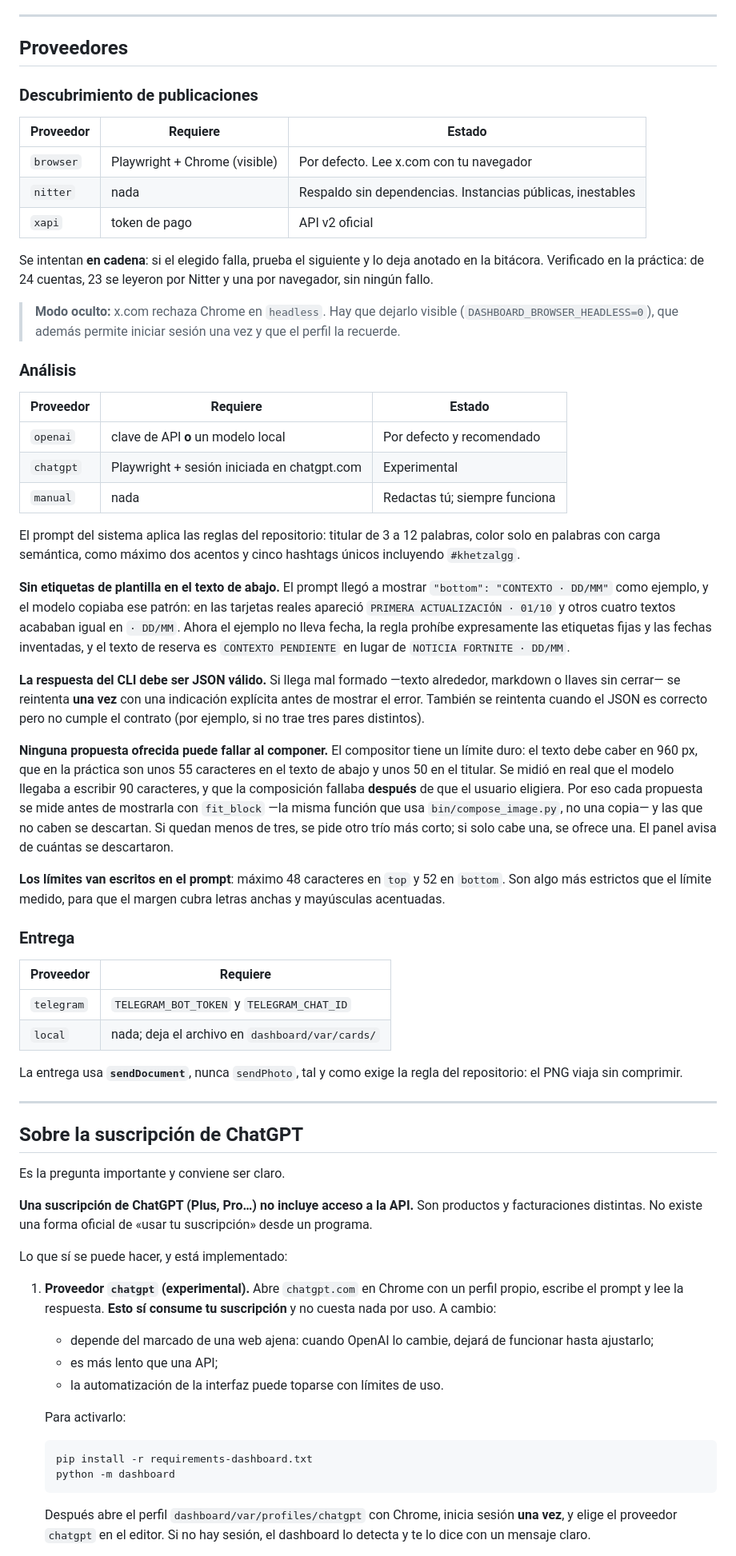
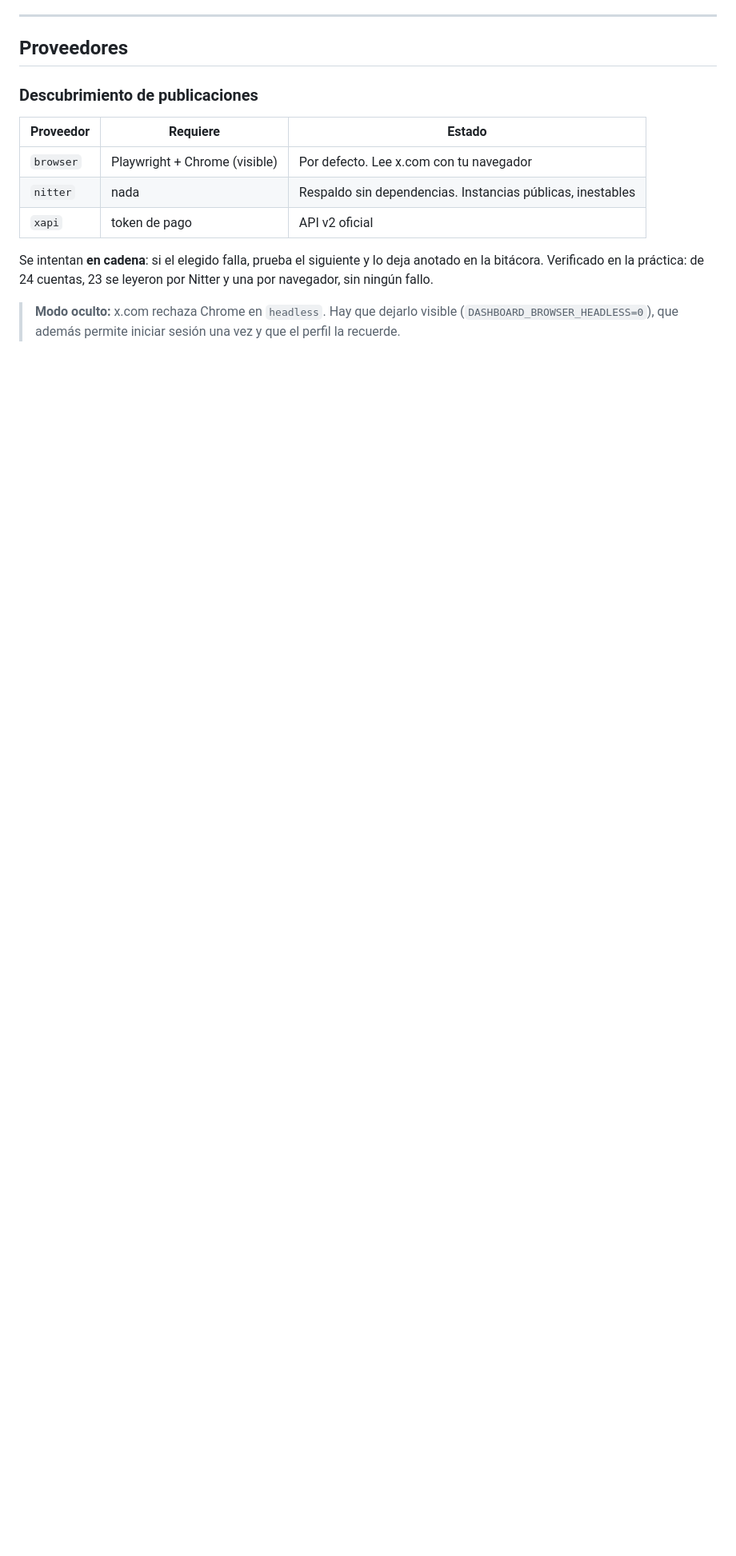
Before and after one commit to tacosandtypescript-debug/FN-Editor-Imagen-Social, a Markdown page: dashboard/README.md, the part around one of its changes. Shown at 80% size. Drawn GitHub-style; blank space fills up the shorter version.

````diff
--- a/dashboard/README.md
+++ b/dashboard/README.md
@@ -99,82 +92,3 @@ por Nitter y una por navegador, sin ningún fallo.
 > (`DASHBOARD_BROWSER_HEADLESS=0`), que además permite iniciar sesión una vez y
 > que el perfil la recuerde.
 
-### Análisis
-
-| Proveedor | Requiere | Estado |
-|---|---|---|
-| `openai` | clave de API **o** un modelo local | Por defecto y recomendado |
-| `chatgpt` | Playwright + sesión iniciada en chatgpt.com | Experimental |
-| `manual` | nada | Redactas tú; siempre funciona |
-
-El prompt del sistema aplica las reglas del repositorio: titular de 3 a 12
-palabras, color solo en palabras con carga semántica, como máximo dos acentos y
-cinco hashtags únicos incluyendo `#khetzalgg`.
-
-**Sin etiquetas de plantilla en el texto de abajo.** El prompt llegó a mostrar
-`"bottom": "CONTEXTO · DD/MM"` como ejemplo, y el modelo copiaba ese patrón: en
-las tarjetas reales apareció `PRIMERA ACTUALIZACIÓN · 01/10` y otros cuatro
-textos acababan igual en `· DD/MM`. Ahora el ejemplo no lleva fecha, la regla
-prohíbe expresamente las etiquetas fijas y las fechas inventadas, y el texto de
-reserva es `CONTEXTO PENDIENTE` en lugar de `NOTICIA FORTNITE · DD/MM`.
-
-**La respuesta del CLI debe ser JSON válido.** Si llega mal formado —texto
-alrededor, markdown o llaves sin cerrar— se reintenta **una vez** con una
-indicación explícita antes de mostrar el error. También se reintenta cuando el
-JSON es correcto pero no cumple el contrato (por ejemplo, si no trae tres pares
-distintos).
-
-**Ninguna propuesta ofrecida puede fallar al componer.** El compositor tiene un
-límite duro: el texto debe caber en 960 px, que en la práctica son unos 55
-caracteres en el texto de abajo y unos 50 en el titular. Se midió en real que el
-modelo llegaba a escribir 90 caracteres, y que la composición fallaba **después**
-de que el usuario eligiera. Por eso cada propuesta se mide antes de mostrarla con
-`fit_block` —la misma función que usa `bin/compose_image.py`, no una copia— y las
-que no caben se descartan. Si quedan menos de tres, se pide otro trío más corto;
-si solo cabe una, se ofrece una. El panel avisa de cuántas se descartaron.
-
-**Los límites van escritos en el prompt**: máximo 48 caracteres en `top` y 52 en
-`bottom`. Son algo más estrictos que el límite medido, para que el margen cubra
-letras anchas y mayúsculas acentuadas.
-
-### Entrega
-
-| Proveedor | Requiere |
-|---|---|
-| `telegram` | `TELEGRAM_BOT_TOKEN` y `TELEGRAM_CHAT_ID` |
-| `local` | nada; deja el archivo en `dashboard/var/cards/` |
-
-La entrega usa **`sendDocument`**, nunca `sendPhoto`, tal y como exige la regla
-del repositorio: el PNG viaja sin comprimir.
-
----
-
-## Sobre la suscripción de ChatGPT
-
-Es la pregunta importante y conviene ser claro.
-
-**Una suscripción de ChatGPT (Plus, Pro…) no incluye acceso a la API.** Son
-productos y facturaciones distintas. No existe una forma oficial de «usar tu
-suscripción» desde un programa.
-
-Lo que sí se puede hacer, y está implementado:
-
-1. **Proveedor `chatgpt` (experimental).** Abre `chatgpt.com` en Chrome con un
-   perfil propio, escribe el prompt y lee la respuesta. **Esto sí consume tu
-   suscripción** y no cuesta nada por uso. A cambio:
-   - depende del marcado de una web ajena: cuando OpenAI lo cambie, dejará de
-     funcionar hasta ajustarlo;
-   - es más lento que una API;
-   - la automatización de la interfaz puede toparse con límites de uso.
-
-   Para activarlo:
-
-   ```powershell
-   pip install -r requirements-dashboard.txt
-   python -m dashboard
-   ```
-
-   Después abre el perfil `dashboard/var/profiles/chatgpt` con Chrome, inicia
-   sesión **una vez**, y elige el proveedor `chatgpt` en el editor. Si no hay
-   sesión, el dashboard lo detecta y te lo dice con un mensaje claro.
-
````
Also changed, not shown: other parts of dashboard/README.md (+88 -107 lines).
